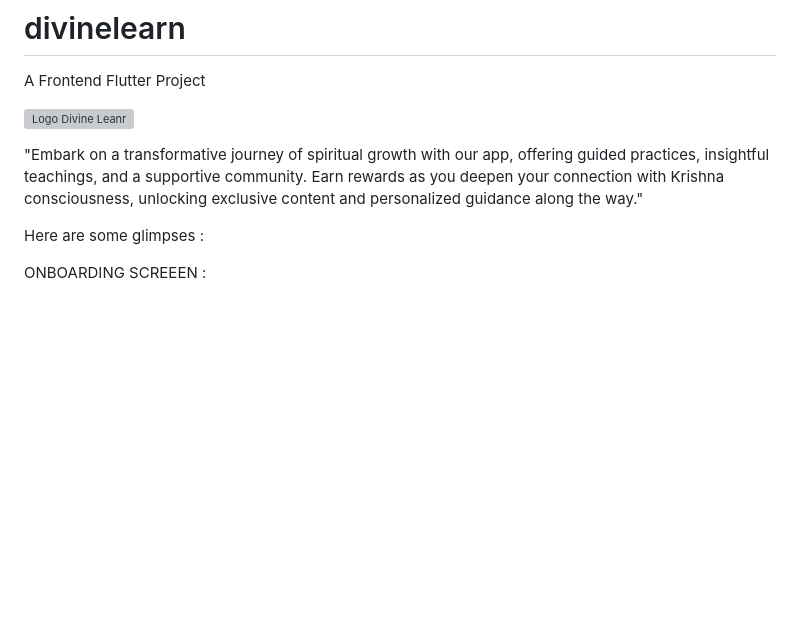
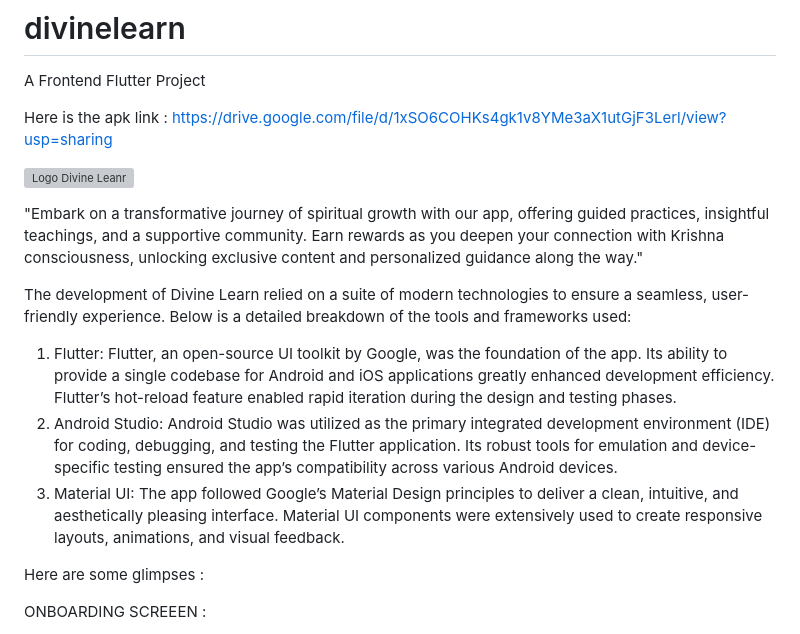
Before and after one commit to thenorthner/divinelearn, a Markdown page: README.md, the part around the change. Drawn GitHub-style; blank space fills up the shorter version; grey boxes are pictures that could not be loaded.

```diff
--- a/README.md
+++ b/README.md
@@ -1,6 +1,8 @@
 # divinelearn
 
 A Frontend Flutter Project
+
+Here is the apk link : https://drive.google.com/file/d/1xSO6COHKs4gk1v8YMe3aX1utGjF3Lerl/view?usp=sharing
 
 ![Logo Divine Leanr](https://github.com/user-attachments/assets/100003da-e446-4056-afbf-03f3a69ad5be)
 
@@ -8,6 +10,23 @@ A Frontend Flutter Project
 "Embark on a transformative journey of spiritual growth with our app, offering guided practices,
 insightful teachings, and a supportive community. Earn rewards as you deepen your connection with
 Krishna consciousness, unlocking exclusive content and personalized guidance along the way."
+
+The development of Divine Learn relied on a suite of modern technologies to ensure
+a seamless, user-friendly experience. Below is a detailed breakdown of the tools and
+frameworks used:
+1. Flutter:
+Flutter, an open-source UI toolkit by Google, was the foundation of the app. Its
+ability to provide a single codebase for Android and iOS applications greatly enhanced development efficiency. Flutter’s hot-reload feature enabled rapid iteration
+during the design and testing phases.
+2. Android Studio:
+Android Studio was utilized as the primary integrated development environment
+(IDE) for coding, debugging, and testing the Flutter application. Its robust tools
+for emulation and device-specific testing ensured the app’s compatibility across
+various Android devices.
+3. Material UI:
+The app followed Google’s Material Design principles to deliver a clean, intuitive,
+and aesthetically pleasing interface. Material UI components were extensively used
+to create responsive layouts, animations, and visual feedback.
 
 Here are some glimpses :
 
```
